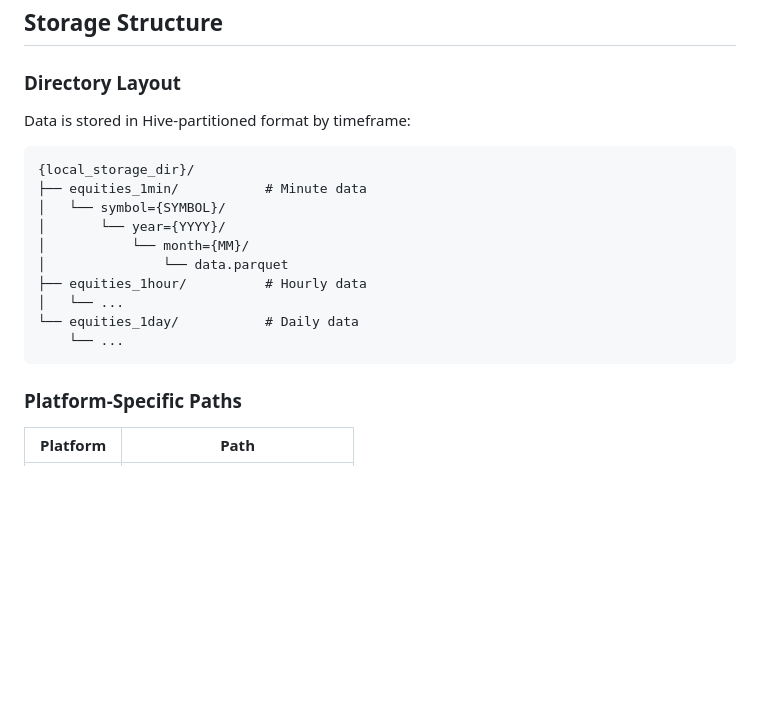
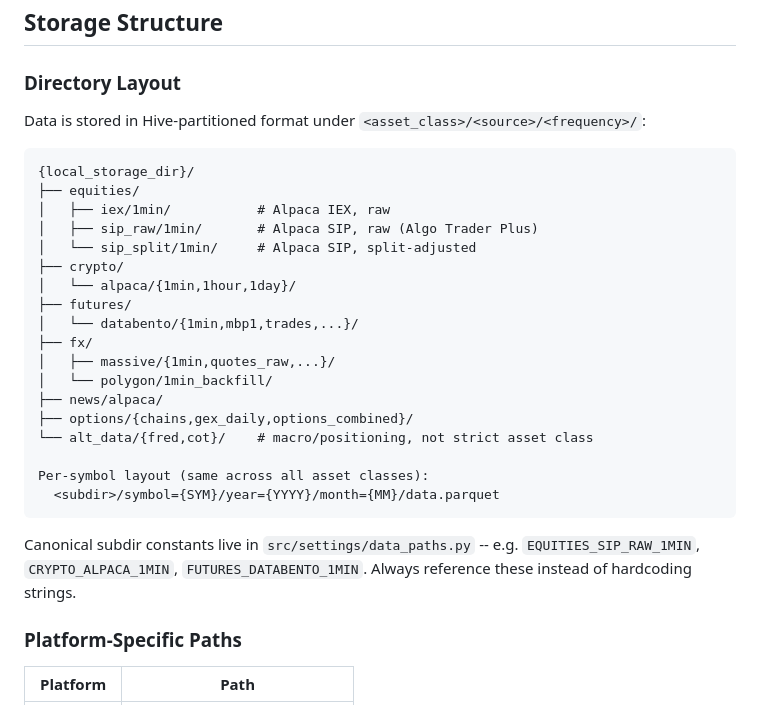
Before and after one commit to shuyangw/Homeguard, a Markdown page: .claude/data_handling.md, the part around the change. GitHub-like rendering; blank space fills up the shorter version.

Commit message:
docs: asset-class directory reorg session log + update data_handling layout

````diff
--- a/.claude/data_handling.md
+++ b/.claude/data_handling.md
@@ -38,20 +38,30 @@ print(f"Downloaded {result.total_bars} bars, {result.failed} failures")
 
 ### Directory Layout
 
-Data is stored in Hive-partitioned format by timeframe:
+Data is stored in Hive-partitioned format under `<asset_class>/<source>/<frequency>/`:
 
 ```
 {local_storage_dir}/
-├── equities_1min/           # Minute data
-│   └── symbol={SYMBOL}/
-│       └── year={YYYY}/
-│           └── month={MM}/
-│               └── data.parquet
-├── equities_1hour/          # Hourly data
-│   └── ...
-└── equities_1day/           # Daily data
-    └── ...
+├── equities/
+│   ├── iex/1min/           # Alpaca IEX, raw
+│   ├── sip_raw/1min/       # Alpaca SIP, raw (Algo Trader Plus)
+│   └── sip_split/1min/     # Alpaca SIP, split-adjusted
+├── crypto/
+│   └── alpaca/{1min,1hour,1day}/
+├── futures/
+│   └── databento/{1min,mbp1,trades,...}/
+├── fx/
+│   ├── massive/{1min,quotes_raw,...}/
+│   └── polygon/1min_backfill/
+├── news/alpaca/
+├── options/{chains,gex_daily,options_combined}/
+└── alt_data/{fred,cot}/    # macro/positioning, not strict asset class
+
+Per-symbol layout (same across all asset classes):
+  <subdir>/symbol={SYM}/year={YYYY}/month={MM}/data.parquet
 ```
+
+Canonical subdir constants live in `src/settings/data_paths.py` -- e.g. `EQUITIES_SIP_RAW_1MIN`, `CRYPTO_ALPACA_1MIN`, `FUTURES_DATABENTO_1MIN`. Always reference these instead of hardcoding strings.
 
 ### Platform-Specific Paths
 
````
Also changed, not shown: docs/progress/20260519_asset_class_directory_reorg.md (added, +93 -0 lines).
